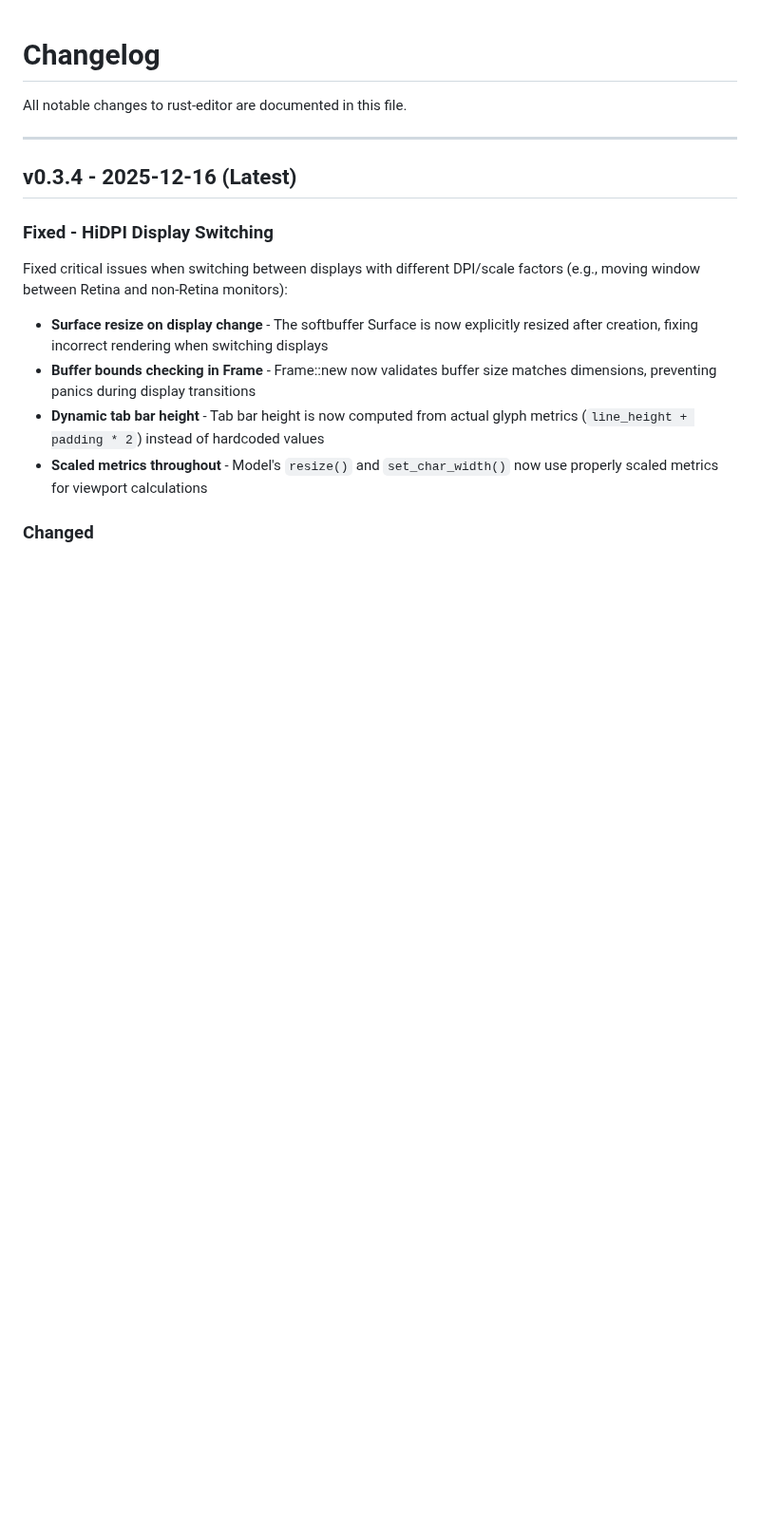
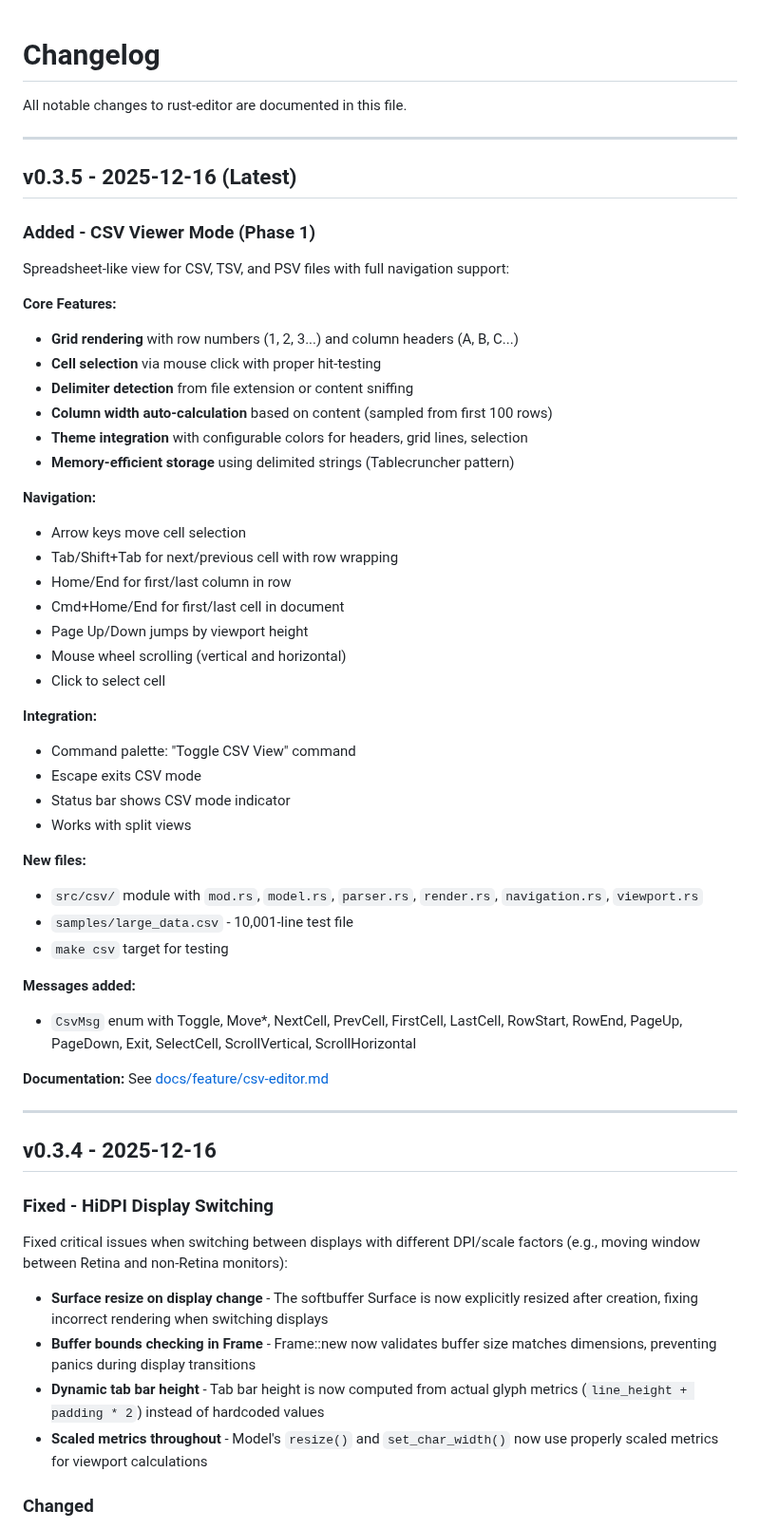
Before and after one commit to HelgeSverre/token, a Markdown page: docs/CHANGELOG.md, the part around the change. Shown at 95% size. Rendered like a GitHub page; blank space fills up the shorter version.

```diff
--- a/docs/CHANGELOG.md
+++ b/docs/CHANGELOG.md
@@ -4,7 +4,48 @@ All notable changes to rust-editor are documented in this file.
 
 ---
 
-## v0.3.4 - 2025-12-16 (Latest)
+## v0.3.5 - 2025-12-16 (Latest)
+
+### Added - CSV Viewer Mode (Phase 1)
+
+Spreadsheet-like view for CSV, TSV, and PSV files with full navigation support:
+
+**Core Features:**
+- **Grid rendering** with row numbers (1, 2, 3...) and column headers (A, B, C...)
+- **Cell selection** via mouse click with proper hit-testing
+- **Delimiter detection** from file extension or content sniffing
+- **Column width auto-calculation** based on content (sampled from first 100 rows)
+- **Theme integration** with configurable colors for headers, grid lines, selection
+- **Memory-efficient storage** using delimited strings (Tablecruncher pattern)
+
+**Navigation:**
+- Arrow keys move cell selection
+- Tab/Shift+Tab for next/previous cell with row wrapping
+- Home/End for first/last column in row
+- Cmd+Home/End for first/last cell in document
+- Page Up/Down jumps by viewport height
+- Mouse wheel scrolling (vertical and horizontal)
+- Click to select cell
+
+**Integration:**
+- Command palette: "Toggle CSV View" command
+- Escape exits CSV mode
+- Status bar shows CSV mode indicator
+- Works with split views
+
+**New files:**
+- `src/csv/` module with `mod.rs`, `model.rs`, `parser.rs`, `render.rs`, `navigation.rs`, `viewport.rs`
+- `samples/large_data.csv` - 10,001-line test file
+- `make csv` target for testing
+
+**Messages added:**
+- `CsvMsg` enum with Toggle, Move*, NextCell, PrevCell, FirstCell, LastCell, RowStart, RowEnd, PageUp, PageDown, Exit, SelectCell, ScrollVertical, ScrollHorizontal
+
+**Documentation:** See [docs/feature/csv-editor.md](feature/csv-editor.md)
+
+---
+
+## v0.3.4 - 2025-12-16
 
 ### Fixed - HiDPI Display Switching
 
```
Also changed, not shown: docs/ROADMAP.md (+27 -0 lines), docs/feature/csv-editor.md (+22 -4 lines).
